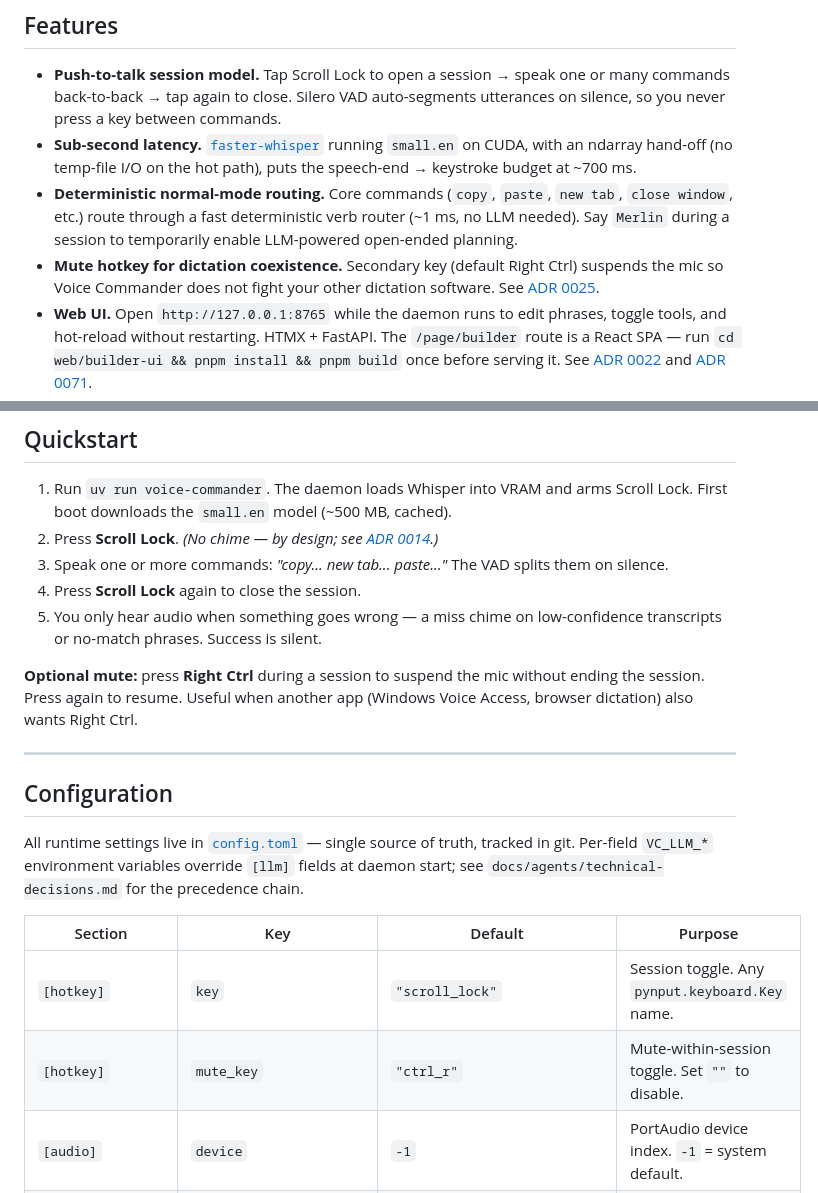
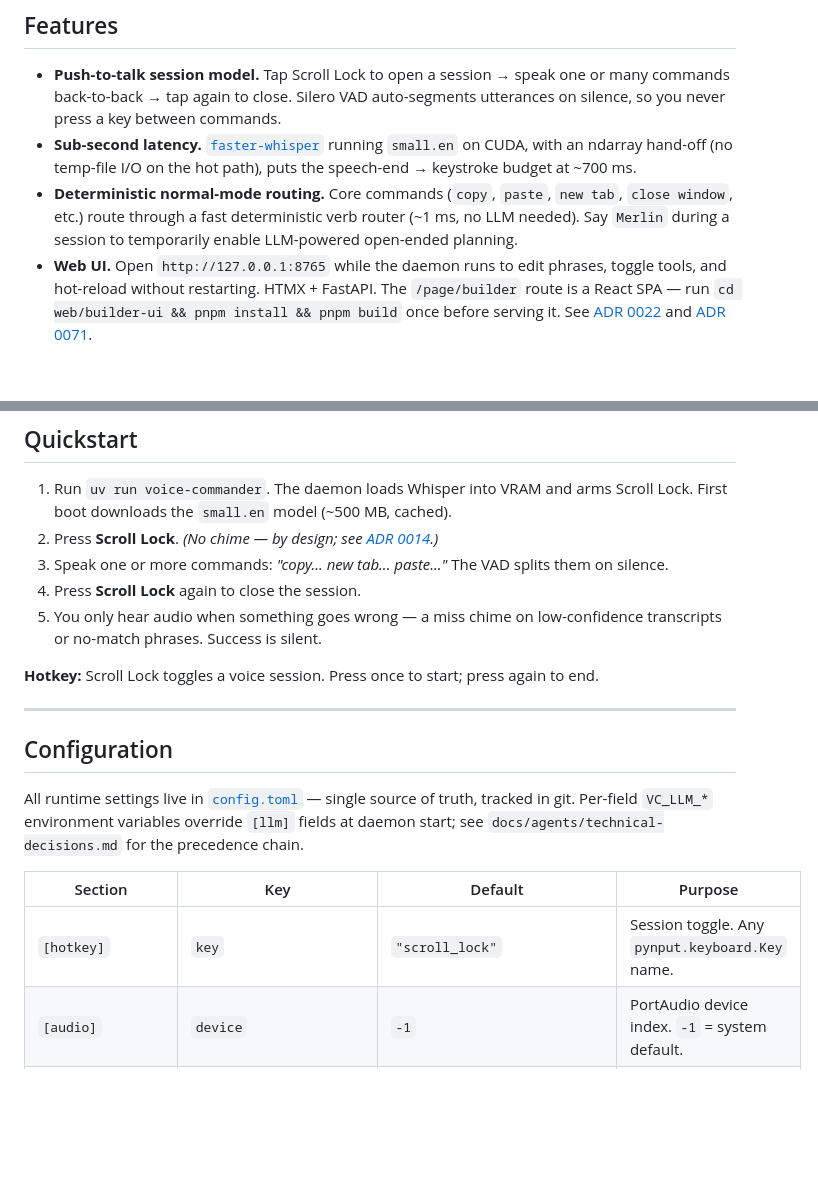
Before and after one commit to thecodeartificerX/voice-commander, a Markdown page: README.md, 2 parts joined by grey strips. Drawn GitHub-style; blank space fills up the shorter version.

Commit message:
docs(readme): drop mute hotkey + remote-backend documentation

```diff
--- a/README.md
+++ b/README.md
@@ -26,7 +26,6 @@ Voice Commander is the boring middle ground. Push-to-talk, speak plain English,
 - **Push-to-talk session model.** Tap Scroll Lock to open a session → speak one or many commands back-to-back → tap again to close. Silero VAD auto-segments utterances on silence, so you never press a key between commands.
 - **Sub-second latency.** [`faster-whisper`](https://github.com/SYSTRAN/faster-whisper) running `small.en` on CUDA, with an ndarray hand-off (no temp-file I/O on the hot path), puts the speech-end → keystroke budget at ~700 ms.
 - **Deterministic normal-mode routing.** Core commands (`copy`, `paste`, `new tab`, `close window`, etc.) route through a fast deterministic verb router (~1 ms, no LLM needed). Say `Merlin` during a session to temporarily enable LLM-powered open-ended planning.
-- **Mute hotkey for dictation coexistence.** Secondary key (default Right Ctrl) suspends the mic so Voice Commander does not fight your other dictation software. See [ADR 0025](docs/decisions/0025-mute-hotkey-for-external-dictation.md).
 - **Web UI.** Open `http://127.0.0.1:8765` while the daemon runs to edit phrases, toggle tools, and hot-reload without restarting. HTMX + FastAPI. The `/page/builder` route is a React SPA — run `cd web/builder-ui && pnpm install && pnpm build` once before serving it. See [ADR 0022](docs/decisions/0022-htmx-over-spa.md) and [ADR 0071](docs/decisions/0071-builder-react-spa.md).
 - **Sidecar TOML metadata.** Phrases and descriptions live in `.toml` files beside each tool module, so config and code evolve independently. See [ADR 0021](docs/decisions/0021-sidecar-toml-per-tool.md).
 - **Audio + visual feedback.** A miss chime on low confidence, silence on success ([ADR 0014](docs/decisions/0014-miss-only-chimes.md)). The sprite companion provides continuous visual state ([ADR 0049](docs/decisions/0049-miss-chimes-retained.md)). No toast notifications.
@@ -164,7 +163,7 @@ Once `uv run voice-commander` prints `Model loaded on cuda` and you get a succes
 4. Press **Scroll Lock** again to close the session.
 5. You only hear audio when something goes wrong — a miss chime on low-confidence transcripts or no-match phrases. Success is silent.
 
-**Optional mute:** press **Right Ctrl** during a session to suspend the mic without ending the session. Press again to resume. Useful when another app (Windows Voice Access, browser dictation) also wants Right Ctrl.
+**Hotkey:** Scroll Lock toggles a voice session. Press once to start; press again to end.
 
 ---
 
@@ -175,7 +174,6 @@ All runtime settings live in [`config.toml`](config.toml) — single source of t
 | Section | Key | Default | Purpose |
 |---|---|---|---|
 | `[hotkey]` | `key` | `"scroll_lock"` | Session toggle. Any `pynput.keyboard.Key` name. |
-| `[hotkey]` | `mute_key` | `"ctrl_r"` | Mute-within-session toggle. Set `""` to disable. |
 | `[audio]` | `device` | `-1` | PortAudio device index. `-1` = system default. |
 | `[transcription]` | `model_size` | `"small.en"` | `tiny.en` / `base.en` / `small.en` / `medium.en`. |
 | `[transcription]` | `device` | `"cuda"` | `"cuda"` or `"cpu"`. |
```
